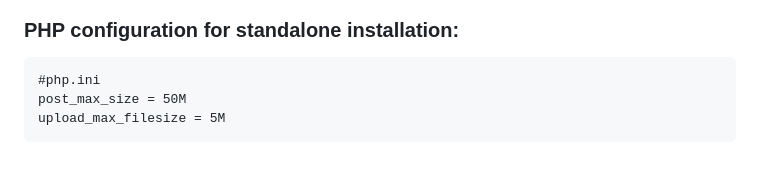
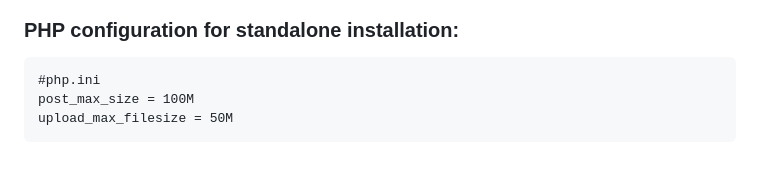
Before and after one commit to rootmax84/RedBox-Telemetry, a Markdown page: README.md, the part around one of its changes. Drawn GitHub-style.

````diff
--- a/README.md
+++ b/README.md
@@ -158,6 +162,6 @@ rocksdb_default_cf_options=compression=kLZ4Compression;bottommost_compression=kZ
 ### PHP configuration for standalone installation:
 ```
 #php.ini
-post_max_size = 50M
-upload_max_filesize = 5M
+post_max_size = 100M
+upload_max_filesize = 50M
 ```
````
Also changed, not shown: other parts of README.md (+4 -0 lines).
